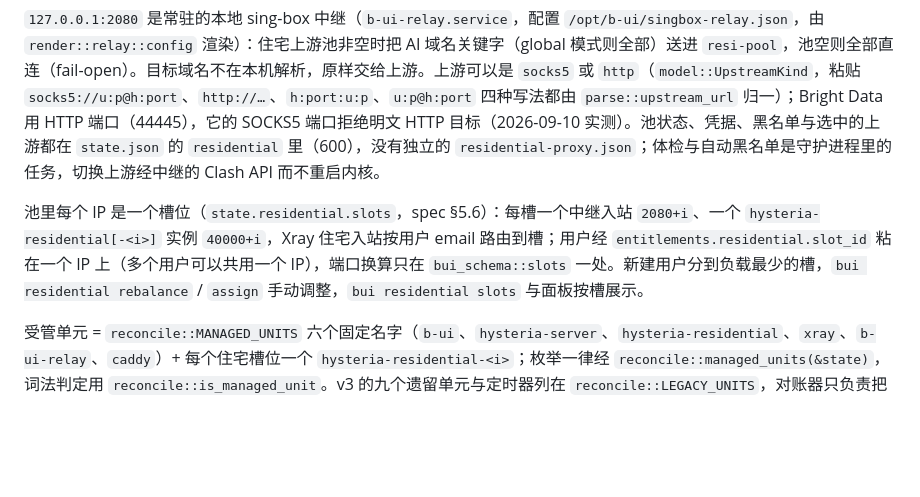
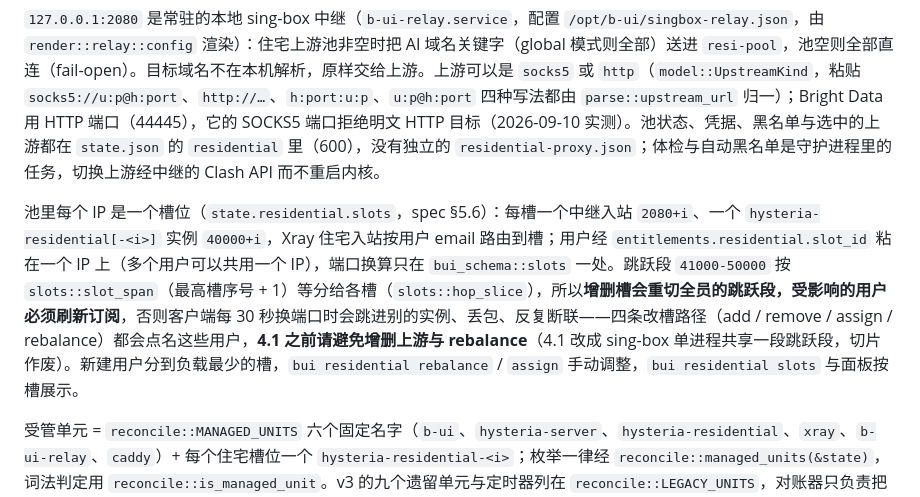
Before and after one commit to Buxiulei/b-ui, a Markdown page: CLAUDE.md, the part around the change. Drawn GitHub-style; blank space fills up the shorter version.

```diff
--- a/CLAUDE.md
+++ b/CLAUDE.md
@@ -33,7 +33,7 @@ Cargo workspace，三个 crate + 保留的前端三文件：
 
 `127.0.0.1:2080` 是常驻的本地 sing-box 中继（`b-ui-relay.service`，配置 `/opt/b-ui/singbox-relay.json`，由 `render::relay::config` 渲染）：住宅上游池非空时把 AI 域名关键字（global 模式则全部）送进 `resi-pool`，池空则全部直连（fail-open）。目标域名不在本机解析，原样交给上游。上游可以是 `socks5` 或 `http`（`model::UpstreamKind`，粘贴 `socks5://u:p@h:port`、`http://…`、`h:port:u:p`、`u:p@h:port` 四种写法都由 `parse::upstream_url` 归一）；Bright Data 用 HTTP 端口（44445），它的 SOCKS5 端口拒绝明文 HTTP 目标（2026-09-10 实测）。池状态、凭据、黑名单与选中的上游都在 `state.json` 的 `residential` 里（600），没有独立的 `residential-proxy.json`；体检与自动黑名单是守护进程里的任务，切换上游经中继的 Clash API 而不重启内核。
 
-池里每个 IP 是一个槽位（`state.residential.slots`，spec §5.6）：每槽一个中继入站 `2080+i`、一个 `hysteria-residential[-<i>]` 实例 `40000+i`，Xray 住宅入站按用户 email 路由到槽；用户经 `entitlements.residential.slot_id` 粘在一个 IP 上（多个用户可以共用一个 IP），端口换算只在 `bui_schema::slots` 一处。新建用户分到负载最少的槽，`bui residential rebalance` / `assign` 手动调整，`bui residential slots` 与面板按槽展示。
+池里每个 IP 是一个槽位（`state.residential.slots`，spec §5.6）：每槽一个中继入站 `2080+i`、一个 `hysteria-residential[-<i>]` 实例 `40000+i`，Xray 住宅入站按用户 email 路由到槽；用户经 `entitlements.residential.slot_id` 粘在一个 IP 上（多个用户可以共用一个 IP），端口换算只在 `bui_schema::slots` 一处。跳跃段 `41000-50000` 按 `slots::slot_span`（最高槽序号 + 1）等分给各槽（`slots::hop_slice`），所以**增删槽会重切全员的跳跃段，受影响的用户必须刷新订阅**，否则客户端每 30 秒换端口时会跳进别的实例、丢包、反复断联——四条改槽路径（add / remove / assign / rebalance）都会点名这些用户，**4.1 之前请避免增删上游与 rebalance**（4.1 改成 sing-box 单进程共享一段跳跃段，切片作废）。新建用户分到负载最少的槽，`bui residential rebalance` / `assign` 手动调整，`bui residential slots` 与面板按槽展示。
 
 受管单元 = `reconcile::MANAGED_UNITS` 六个固定名字（`b-ui`、`hysteria-server`、`hysteria-residential`、`xray`、`b-ui-relay`、`caddy`）+ 每个住宅槽位一个 `hysteria-residential-<i>`；枚举一律经 `reconcile::managed_units(&state)`，词法判定用 `reconcile::is_managed_unit`。v3 的九个遗留单元与定时器列在 `reconcile::LEGACY_UNITS`，对账器只负责把它们停掉、删掉。
 
```
Also changed, not shown: CHANGELOG.md (+3 -1 lines), 1 other file.
